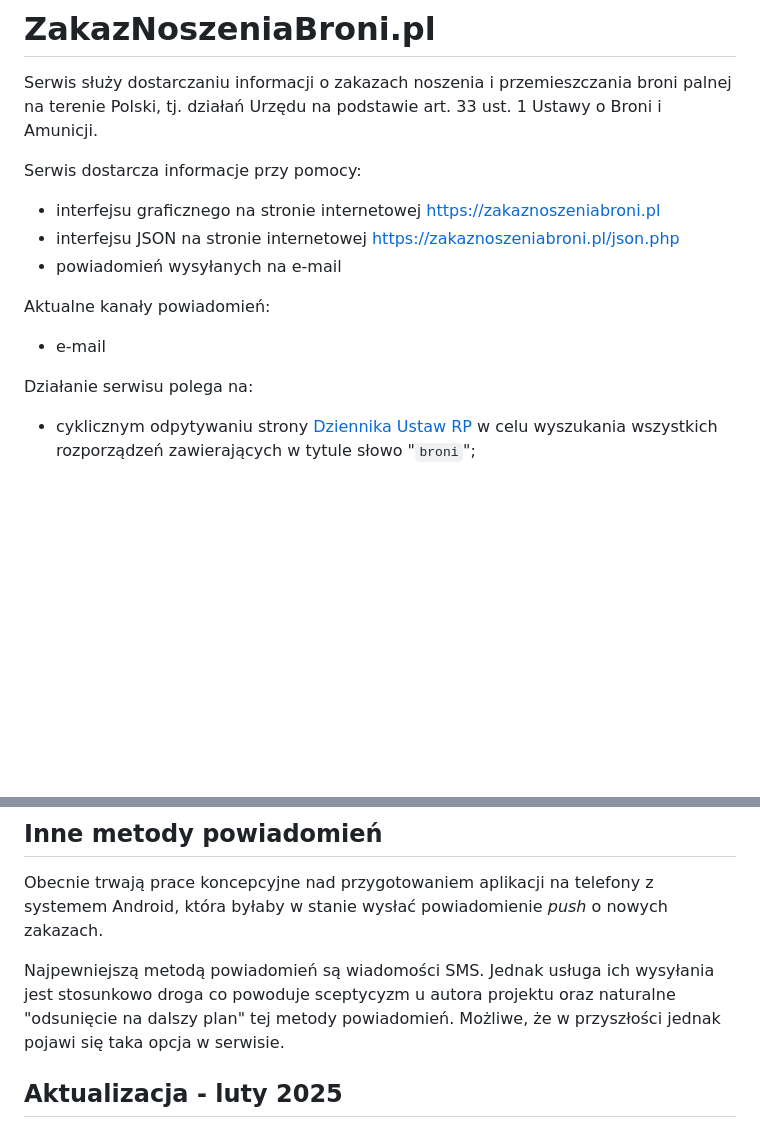
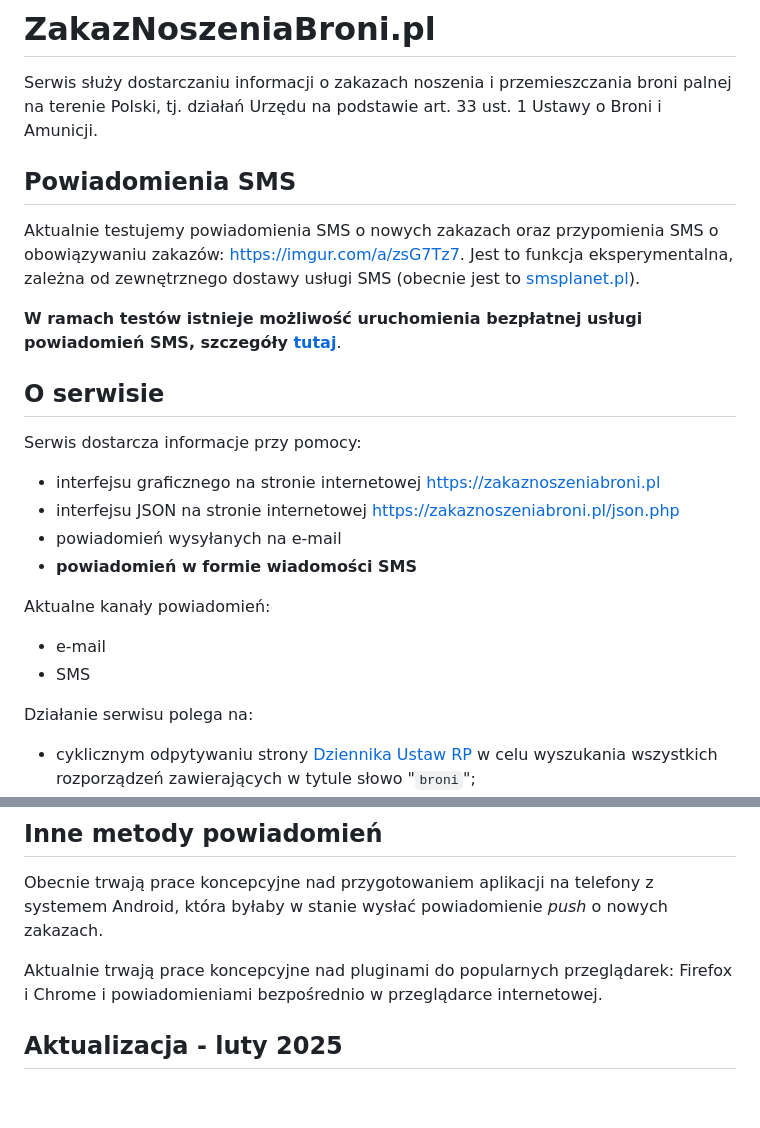
Before and after one commit to flaming-pol/zakaznoszeniabroni, a Markdown page: README.md, 2 parts joined by grey strips. Drawn GitHub-style; blank space fills up the shorter version.

Commit message:
Zmiany w README dot. powiadomień SMS.

```diff
--- a/README.md
+++ b/README.md
@@ -4,13 +4,23 @@
 
 Serwis służy dostarczaniu informacji o zakazach noszenia i przemieszczania broni palnej na terenie Polski, tj. działań Urzędu na podstawie art. 33 ust. 1 Ustawy o Broni i Amunicji.
 
+## Powiadomienia SMS
+
+Aktualnie testujemy powiadomienia SMS o nowych zakazach oraz przypomienia SMS o obowiązywaniu zakazów: <a href="https://imgur.com/a/zsG7Tz7" target="_blank">https://imgur.com/a/zsG7Tz7</a>. Jest to funkcja eksperymentalna, zależna od zewnętrznego dostawy usługi SMS (obecnie jest to <a href="https://smsplanet.pl/" target="_blank">smsplanet.pl</a>).
+
+**W ramach testów istnieje możliwość uruchomienia bezpłatnej usługi powiadomień SMS, szczegóły <a href="https://braterstwo.eu/tforum/t/1255260/zakaznoszeniabroni.pl-serwis-z-informacjiami-o-tej-niemilej-przypadlosci?full#e-c-1914654" target="_blank">tutaj</a>**.
+
+## O serwisie
+
 Serwis dostarcza informacje przy pomocy:
   * interfejsu graficznego na stronie internetowej <a href="https://zakaznoszeniabroni.pl" target="_blank">https://zakaznoszeniabroni.pl</a>
   * interfejsu JSON na stronie internetowej <a href="https://zakaznoszeniabroni.pl/json.php" target="_blank">https://zakaznoszeniabroni.pl/json.php</a>
   * powiadomień wysyłanych na e-mail
+  * **powiadomień w formie wiadomości SMS**
 
 Aktualne kanały powiadomień:
   * e-mail
+  * SMS
 
 Działanie serwisu polega na:
   * cyklicznym odpytywaniu strony <a href="https://dziennikustaw.gov.pl/DU" target="_blank">Dziennika Ustaw RP</a> w celu wyszukania wszystkich rozporządzeń zawierających w tytule słowo "<code>broni</code>";
@@ -143,7 +153,7 @@ Data w polu <code>last_parser_run</code> powinna zmieniać się w interwałach o
 
 Obecnie trwają prace koncepcyjne nad przygotowaniem aplikacji na telefony z systemem Android, która byłaby w stanie wysłać powiadomienie *push* o nowych zakazach.
 
-Najpewniejszą metodą powiadomień są wiadomości SMS. Jednak usługa ich wysyłania jest stosunkowo droga co powoduje sceptycyzm u autora projektu oraz naturalne "odsunięcie na dalszy plan" tej metody powiadomień. Możliwe, że w przyszłości jednak pojawi się taka opcja w serwisie.
+Aktualnie trwają prace koncepcyjne nad pluginami do popularnych przeglądarek: Firefox i Chrome i powiadomieniami bezpośrednio w przeglądarce internetowej.
 
 ## Aktualizacja - luty 2025
 
```
